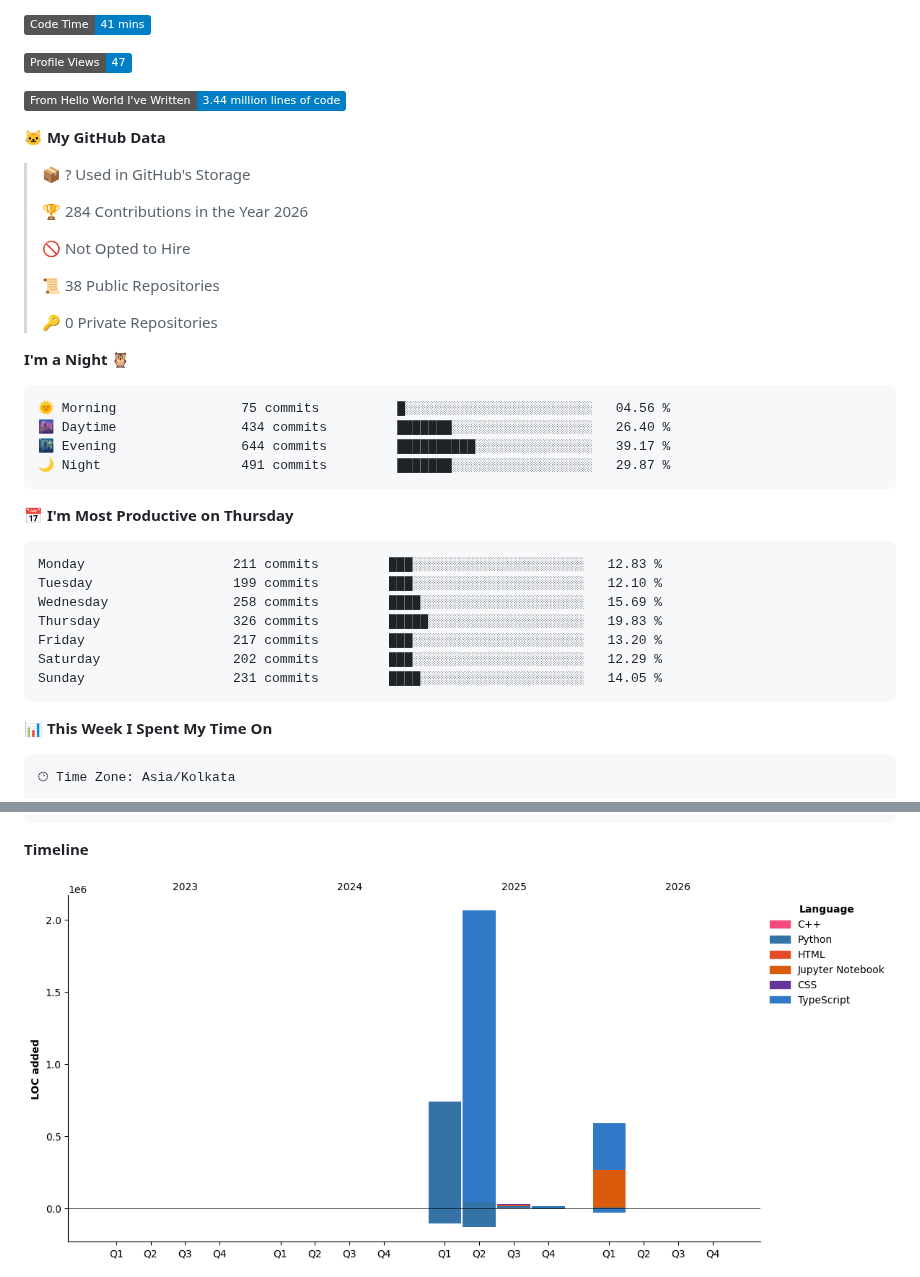
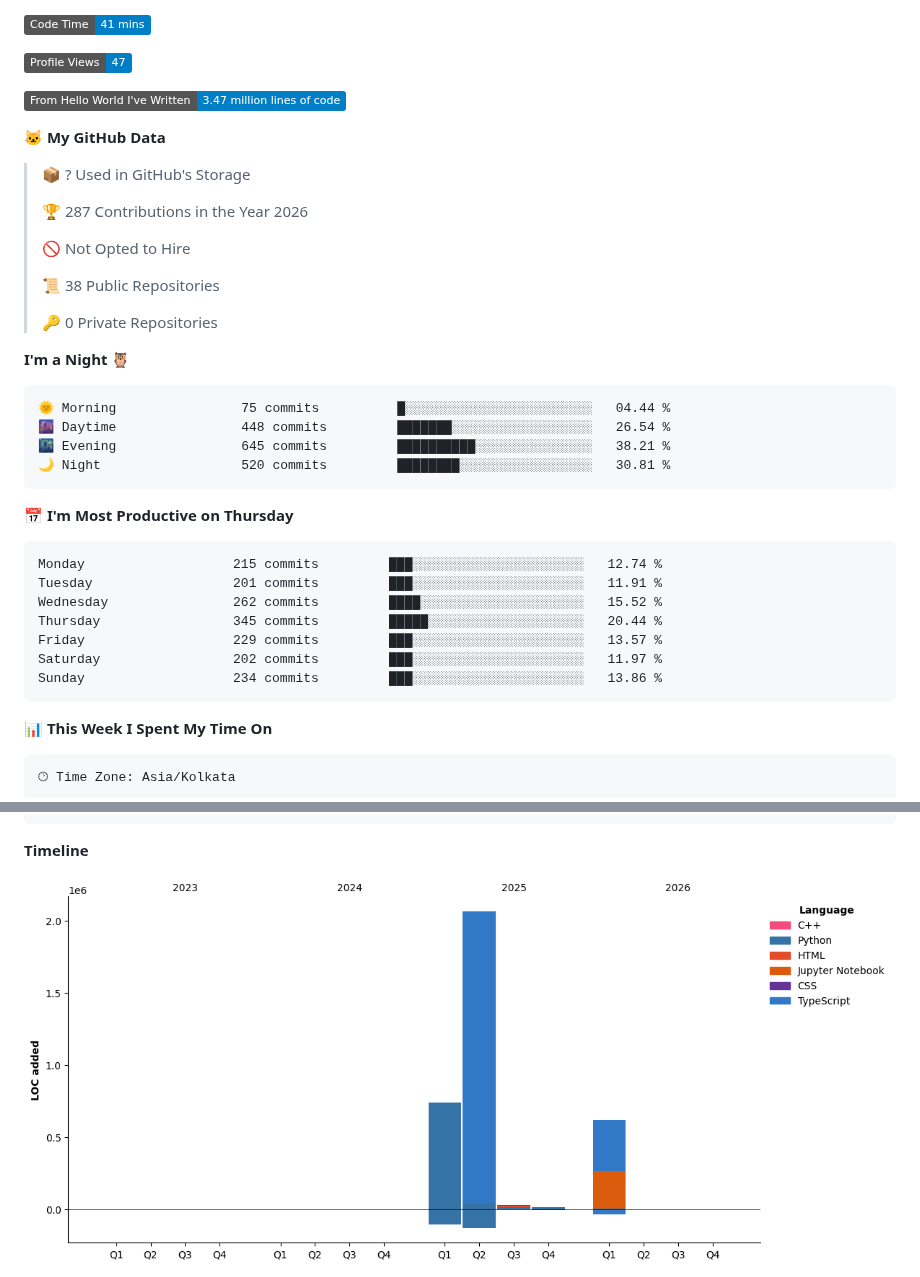
Before and after one commit to DakshC17/DakshC17, a Markdown page: README.md, 2 parts joined by grey strips. Drawn GitHub-style; pictures changed too: assets/bar_graph.png; badges without logos.

Commit message:
Updated Waka Stats

````diff
--- a/README.md
+++ b/README.md
@@ -164,13 +164,13 @@ To build **impactful AI products** that solve real problems — bridging cutting
 
 ![Profile Views](http://img.shields.io/badge/Profile%20Views-47-blue?style=flat)
 
-![Lines of code](https://img.shields.io/badge/From%20Hello%20World%20I%27ve%20Written-3.44%20million%20lines%20of%20code-blue?style=flat)
+![Lines of code](https://img.shields.io/badge/From%20Hello%20World%20I%27ve%20Written-3.47%20million%20lines%20of%20code-blue?style=flat)
 
 **🐱 My GitHub Data**
 
 > 📦 ? Used in GitHub's Storage
  >
-> 🏆 284 Contributions in the Year 2026
+> 🏆 287 Contributions in the Year 2026
  >
 > 🚫 Not Opted to Hire
  >
@@ -181,21 +181,21 @@ To build **impactful AI products** that solve real problems — bridging cutting
 **I'm a Night 🦉**
 
 ```text
-🌞 Morning                75 commits          █░░░░░░░░░░░░░░░░░░░░░░░░   04.56 %
-🌆 Daytime                434 commits         ███████░░░░░░░░░░░░░░░░░░   26.40 %
-🌃 Evening                644 commits         ██████████░░░░░░░░░░░░░░░   39.17 %
-🌙 Night                  491 commits         ███████░░░░░░░░░░░░░░░░░░   29.87 %
+🌞 Morning                75 commits          █░░░░░░░░░░░░░░░░░░░░░░░░   04.44 %
+🌆 Daytime                448 commits         ███████░░░░░░░░░░░░░░░░░░   26.54 %
+🌃 Evening                645 commits         ██████████░░░░░░░░░░░░░░░   38.21 %
+🌙 Night                  520 commits         ████████░░░░░░░░░░░░░░░░░   30.81 %
 ```
 📅 **I'm Most Productive on Thursday**
 
 ```text
-Monday                   211 commits         ███░░░░░░░░░░░░░░░░░░░░░░   12.83 %
-Tuesday                  199 commits         ███░░░░░░░░░░░░░░░░░░░░░░   12.10 %
-Wednesday                258 commits         ████░░░░░░░░░░░░░░░░░░░░░   15.69 %
-Thursday                 326 commits         █████░░░░░░░░░░░░░░░░░░░░   19.83 %
-Friday                   217 commits         ███░░░░░░░░░░░░░░░░░░░░░░   13.20 %
-Saturday                 202 commits         ███░░░░░░░░░░░░░░░░░░░░░░   12.29 %
-Sunday                   231 commits         ████░░░░░░░░░░░░░░░░░░░░░   14.05 %
+Monday                   215 commits         ███░░░░░░░░░░░░░░░░░░░░░░   12.74 %
+Tuesday                  201 commits         ███░░░░░░░░░░░░░░░░░░░░░░   11.91 %
+Wednesday                262 commits         ████░░░░░░░░░░░░░░░░░░░░░   15.52 %
+Thursday                 345 commits         █████░░░░░░░░░░░░░░░░░░░░   20.44 %
+Friday                   229 commits         ███░░░░░░░░░░░░░░░░░░░░░░   13.57 %
+Saturday                 202 commits         ███░░░░░░░░░░░░░░░░░░░░░░   11.97 %
+Sunday                   234 commits         ███░░░░░░░░░░░░░░░░░░░░░░   13.86 %
 ```
 
 
````
Also changed, not shown: other parts of README.md (+1 -1 lines).
